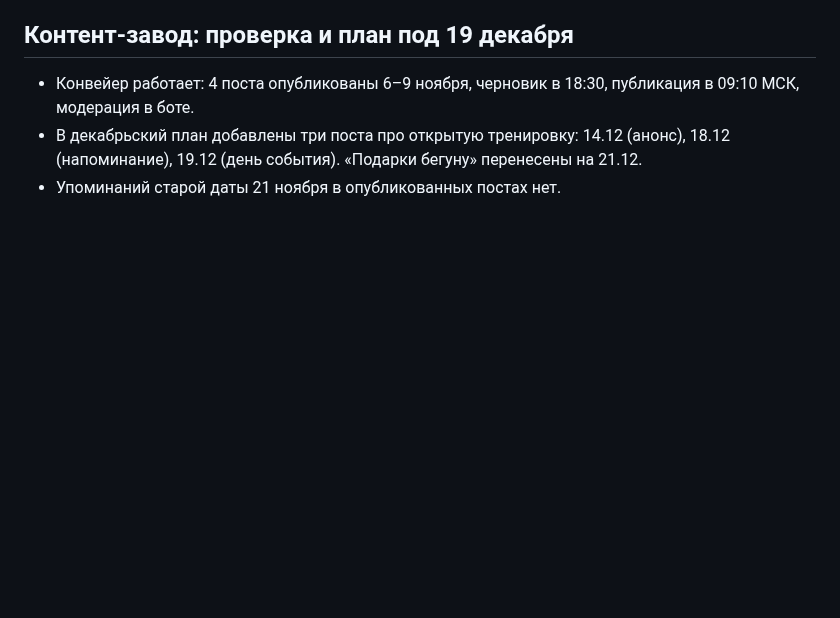
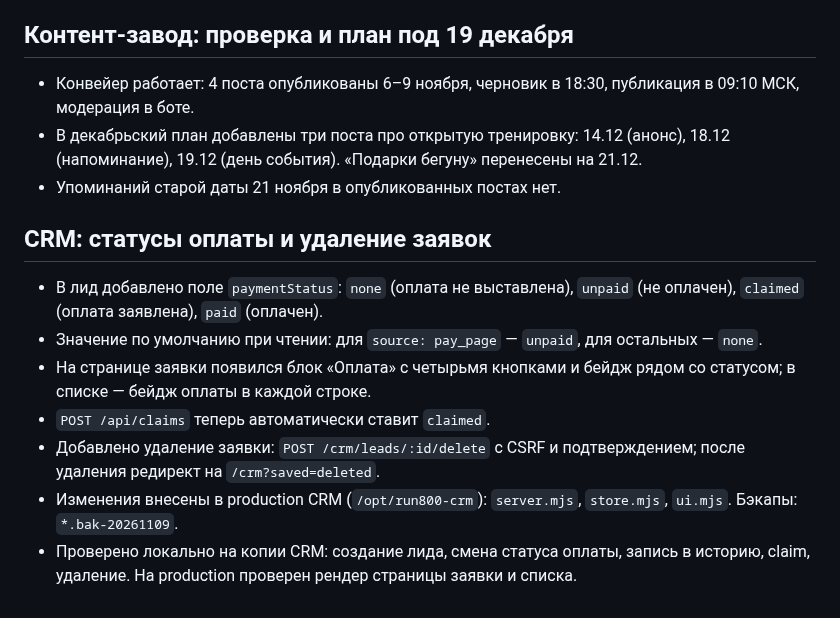
Before and after one commit to ToniQStudio/run-club, a Markdown page: docs/journal/2026-11-02-pay-free-sbp.md, the part around the change. Rendered like a GitHub page; blank space fills up the shorter version.

Commit message:
Add payment statuses and lead deletion to CRM

```diff
--- a/docs/journal/2026-11-02-pay-free-sbp.md
+++ b/docs/journal/2026-11-02-pay-free-sbp.md
@@ -158,3 +158,13 @@
 - Конвейер работает: 4 поста опубликованы 6–9 ноября, черновик в 18:30, публикация в 09:10 МСК, модерация в боте.
 - В декабрьский план добавлены три поста про открытую тренировку: 14.12 (анонс), 18.12 (напоминание), 19.12 (день события). «Подарки бегуну» перенесены на 21.12.
 - Упоминаний старой даты 21 ноября в опубликованных постах нет.
+
+## CRM: статусы оплаты и удаление заявок
+
+- В лид добавлено поле `paymentStatus`: `none` (оплата не выставлена), `unpaid` (не оплачен), `claimed` (оплата заявлена), `paid` (оплачен).
+- Значение по умолчанию при чтении: для `source: pay_page` — `unpaid`, для остальных — `none`.
+- На странице заявки появился блок «Оплата» с четырьмя кнопками и бейдж рядом со статусом; в списке — бейдж оплаты в каждой строке.
+- `POST /api/claims` теперь автоматически ставит `claimed`.
+- Добавлено удаление заявки: `POST /crm/leads/:id/delete` с CSRF и подтверждением; после удаления редирект на `/crm?saved=deleted`.
+- Изменения внесены в production CRM (`/opt/run800-crm`): `server.mjs`, `store.mjs`, `ui.mjs`. Бэкапы: `*.bak-20261109`.
+- Проверено локально на копии CRM: создание лида, смена статуса оплаты, запись в историю, claim, удаление. На production проверен рендер страницы заявки и списка.
```
Also changed, not shown: PROJECT_STATE.md (+1 -1 lines).
